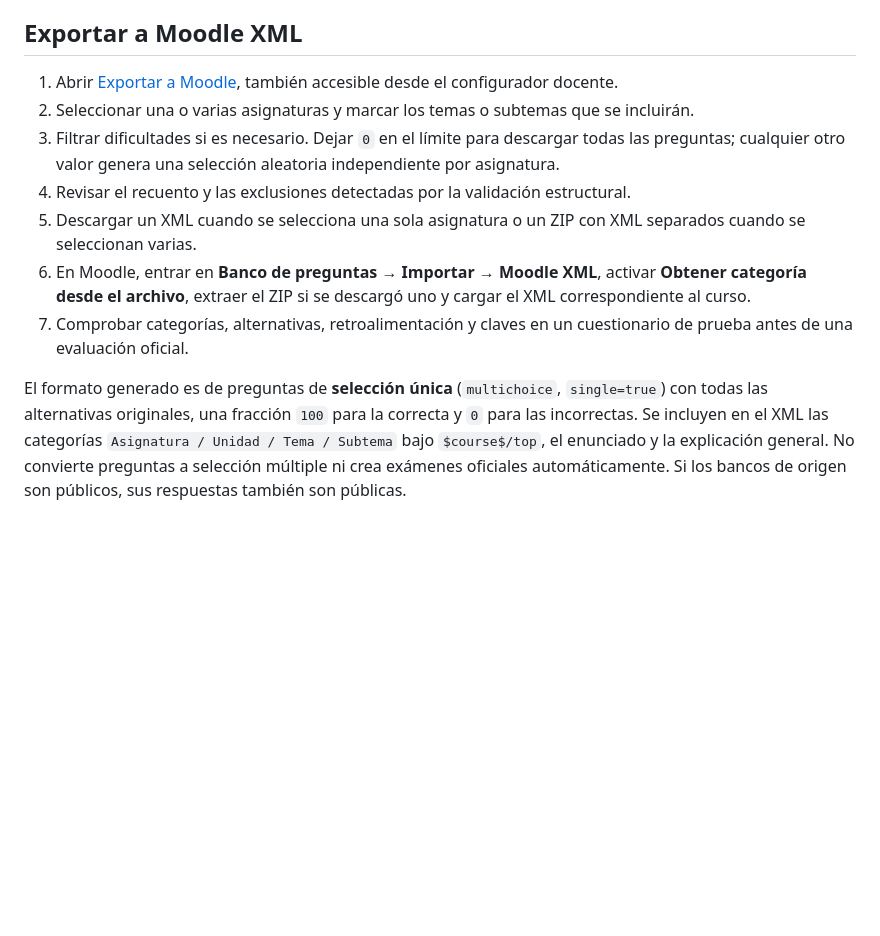
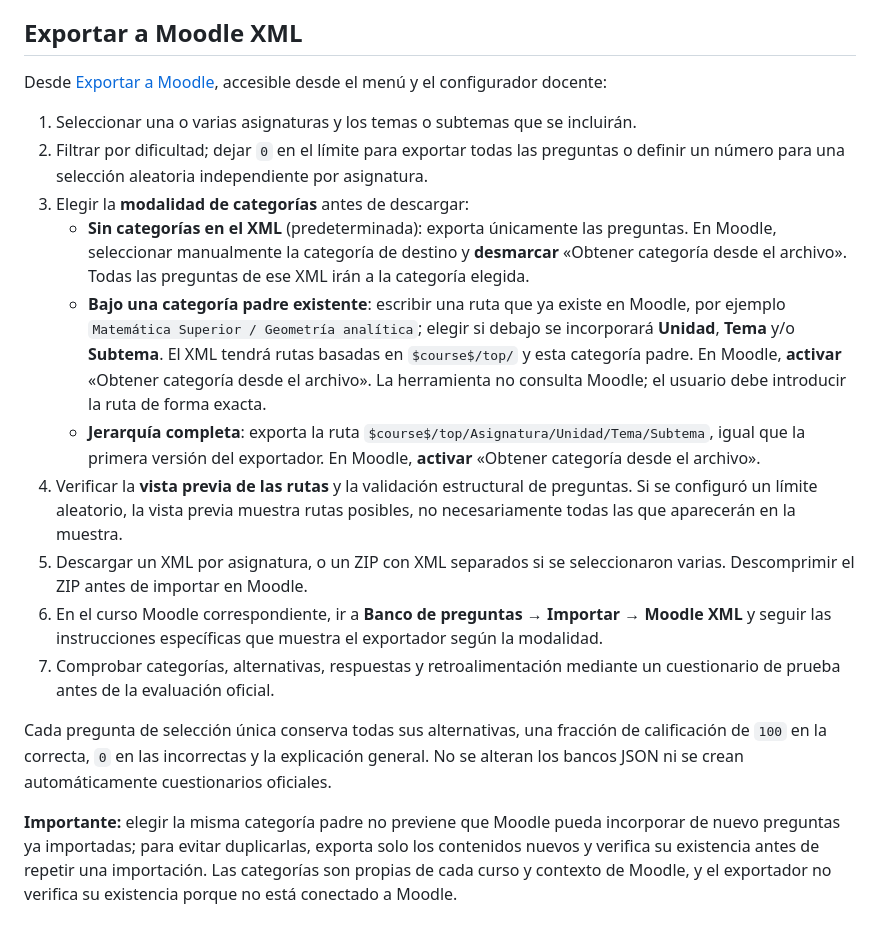
Before and after one commit to jpaulmata80/jpaulmata80.github.io, a Markdown page: bancos-preguntas/README.md, the part around the change. Drawn GitHub-style; blank space fills up the shorter version.

Commit message:
Document Moodle XML category modes, import steps and duplication cautions

```diff
--- a/bancos-preguntas/README.md
+++ b/bancos-preguntas/README.md
@@ -40,12 +40,19 @@ Primera versión: configurador docente, enlaces, aleatorización, temporizador y
 
 ## Exportar a Moodle XML
 
-1. Abrir [Exportar a Moodle](exportar-moodle.html), también accesible desde el configurador docente.
-2. Seleccionar una o varias asignaturas y marcar los temas o subtemas que se incluirán.
-3. Filtrar dificultades si es necesario. Dejar `0` en el límite para descargar todas las preguntas; cualquier otro valor genera una selección aleatoria independiente por asignatura.
-4. Revisar el recuento y las exclusiones detectadas por la validación estructural.
-5. Descargar un XML cuando se selecciona una sola asignatura o un ZIP con XML separados cuando se seleccionan varias.
-6. En Moodle, entrar en **Banco de preguntas → Importar → Moodle XML**, activar **Obtener categoría desde el archivo**, extraer el ZIP si se descargó uno y cargar el XML correspondiente al curso.
-7. Comprobar categorías, alternativas, retroalimentación y claves en un cuestionario de prueba antes de una evaluación oficial.
+Desde [Exportar a Moodle](exportar-moodle.html), accesible desde el menú y el configurador docente:
 
-El formato generado es de preguntas de **selección única** (`multichoice`, `single=true`) con todas las alternativas originales, una fracción `100` para la correcta y `0` para las incorrectas. Se incluyen en el XML las categorías `Asignatura / Unidad / Tema / Subtema` bajo `$course$/top`, el enunciado y la explicación general. No convierte preguntas a selección múltiple ni crea exámenes oficiales automáticamente. Si los bancos de origen son públicos, sus respuestas también son públicas.
+1. Seleccionar una o varias asignaturas y los temas o subtemas que se incluirán.
+2. Filtrar por dificultad; dejar `0` en el límite para exportar todas las preguntas o definir un número para una selección aleatoria independiente por asignatura.
+3. Elegir la **modalidad de categorías** antes de descargar:
+   - **Sin categorías en el XML** (predeterminada): exporta únicamente las preguntas. En Moodle, seleccionar manualmente la categoría de destino y **desmarcar** «Obtener categoría desde el archivo». Todas las preguntas de ese XML irán a la categoría elegida.
+   - **Bajo una categoría padre existente**: escribir una ruta que ya existe en Moodle, por ejemplo `Matemática Superior / Geometría analítica`; elegir si debajo se incorporará **Unidad**, **Tema** y/o **Subtema**. El XML tendrá rutas basadas en `$course$/top/` y esta categoría padre. En Moodle, **activar** «Obtener categoría desde el archivo». La herramienta no consulta Moodle; el usuario debe introducir la ruta de forma exacta.
+   - **Jerarquía completa**: exporta la ruta `$course$/top/Asignatura/Unidad/Tema/Subtema`, igual que la primera versión del exportador. En Moodle, **activar** «Obtener categoría desde el archivo».
+4. Verificar la **vista previa de las rutas** y la validación estructural de preguntas. Si se configuró un límite aleatorio, la vista previa muestra rutas posibles, no necesariamente todas las que aparecerán en la muestra.
+5. Descargar un XML por asignatura, o un ZIP con XML separados si se seleccionaron varias. Descomprimir el ZIP antes de importar en Moodle.
+6. En el curso Moodle correspondiente, ir a **Banco de preguntas → Importar → Moodle XML** y seguir las instrucciones específicas que muestra el exportador según la modalidad.
+7. Comprobar categorías, alternativas, respuestas y retroalimentación mediante un cuestionario de prueba antes de la evaluación oficial.
+
+Cada pregunta de selección única conserva todas sus alternativas, una fracción de calificación de `100` en la correcta, `0` en las incorrectas y la explicación general. No se alteran los bancos JSON ni se crean automáticamente cuestionarios oficiales.
+
+**Importante:** elegir la misma categoría padre no previene que Moodle pueda incorporar de nuevo preguntas ya importadas; para evitar duplicarlas, exporta solo los contenidos nuevos y verifica su existencia antes de repetir una importación. Las categorías son propias de cada curso y contexto de Moodle, y el exportador no verifica su existencia porque no está conectado a Moodle.
```
